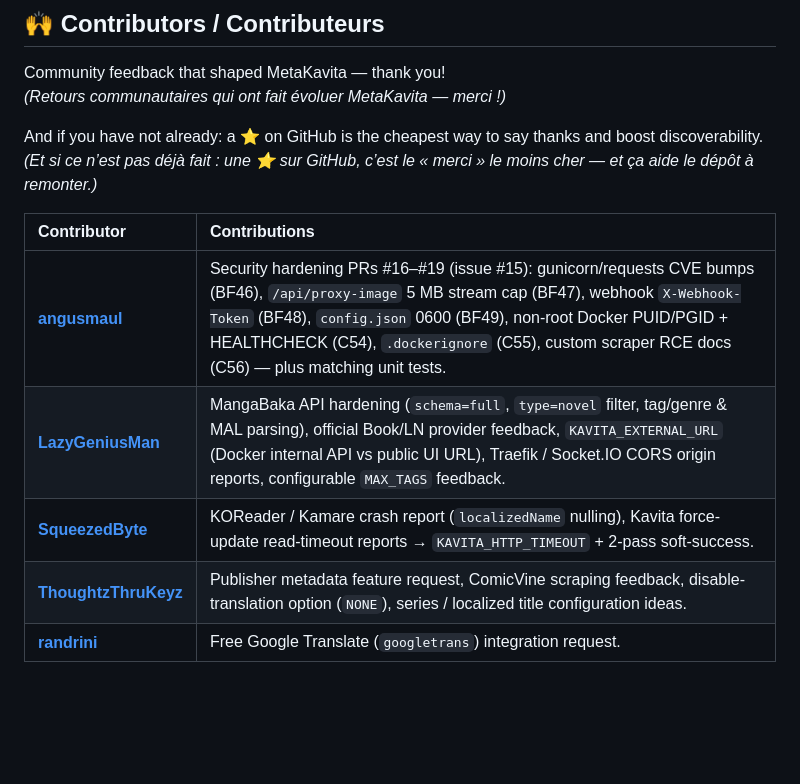
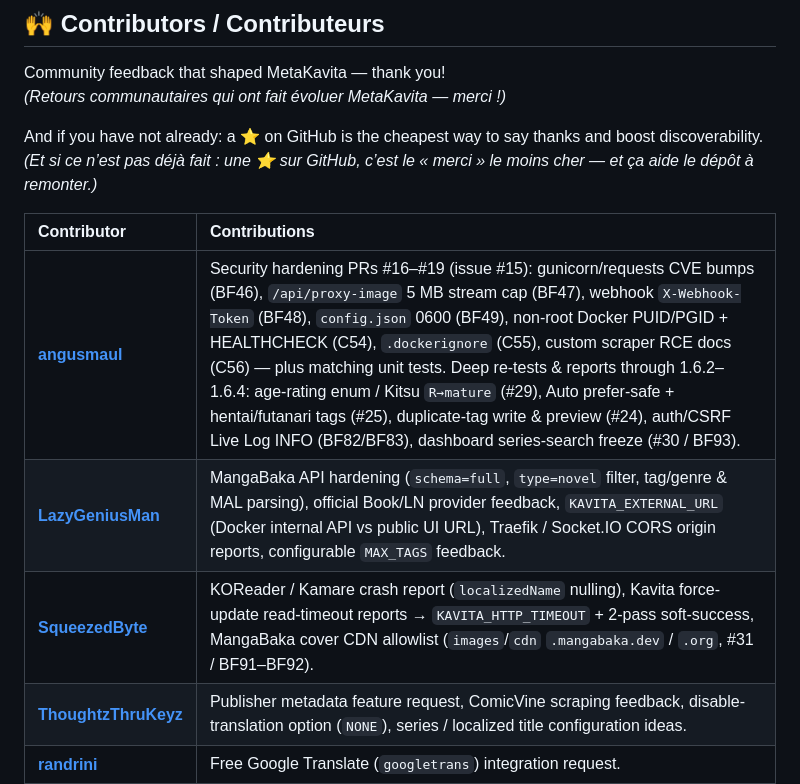
Before and after one commit to raukorim-bot/MetaKavita, a Markdown page: README.md, the part around the change. Drawn GitHub-style; blank space fills up the shorter version.

Commit message:
docs: credit angusmaul and SqueezedByte for 1.6.2–1.6.4 reports in README.

```diff
--- a/README.md
+++ b/README.md
@@ -722,9 +722,9 @@ And if you have not already: a ⭐ on GitHub is the cheapest way to say thanks a
 
 | Contributor | Contributions |
 | :--- | :--- |
-| [**angusmaul**](https://github.com/angusmaul) | Security hardening PRs #16–#19 (issue #15): gunicorn/requests CVE bumps (BF46), `/api/proxy-image` 5 MB stream cap (BF47), webhook `X-Webhook-Token` (BF48), `config.json` 0600 (BF49), non-root Docker PUID/PGID + HEALTHCHECK (C54), `.dockerignore` (C55), custom scraper RCE docs (C56) — plus matching unit tests. |
+| [**angusmaul**](https://github.com/angusmaul) | Security hardening PRs #16–#19 (issue #15): gunicorn/requests CVE bumps (BF46), `/api/proxy-image` 5 MB stream cap (BF47), webhook `X-Webhook-Token` (BF48), `config.json` 0600 (BF49), non-root Docker PUID/PGID + HEALTHCHECK (C54), `.dockerignore` (C55), custom scraper RCE docs (C56) — plus matching unit tests. Deep re-tests & reports through 1.6.2–1.6.4: age-rating enum / Kitsu `R→mature` (#29), Auto prefer-safe + hentai/futanari tags (#25), duplicate-tag write & preview (#24), auth/CSRF Live Log INFO (BF82/BF83), dashboard series-search freeze (#30 / BF93). |
 | [**LazyGeniusMan**](https://github.com/LazyGeniusMan) | MangaBaka API hardening (`schema=full`, `type=novel` filter, tag/genre & MAL parsing), official Book/LN provider feedback, `KAVITA_EXTERNAL_URL` (Docker internal API vs public UI URL), Traefik / Socket.IO CORS origin reports, configurable `MAX_TAGS` feedback. |
-| [**SqueezedByte**](https://github.com/SqueezedByte) | KOReader / Kamare crash report (`localizedName` nulling), Kavita force-update read-timeout reports → `KAVITA_HTTP_TIMEOUT` + 2-pass soft-success. |
+| [**SqueezedByte**](https://github.com/SqueezedByte) | KOReader / Kamare crash report (`localizedName` nulling), Kavita force-update read-timeout reports → `KAVITA_HTTP_TIMEOUT` + 2-pass soft-success, MangaBaka cover CDN allowlist (`images`/`cdn` `.mangabaka.dev` / `.org`, #31 / BF91–BF92). |
 | [**ThoughtzThruKeyz**](https://github.com/ThoughtzThruKeyz) | Publisher metadata feature request, ComicVine scraping feedback, disable-translation option (`NONE`), series / localized title configuration ideas. |
 | [**randrini**](https://github.com/randrini) | Free Google Translate (`googletrans`) integration request. |
 
```
